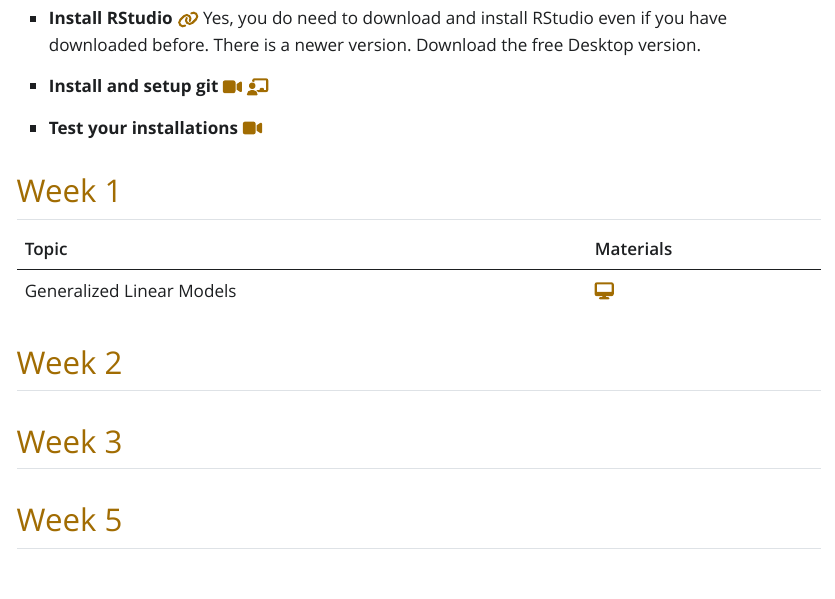
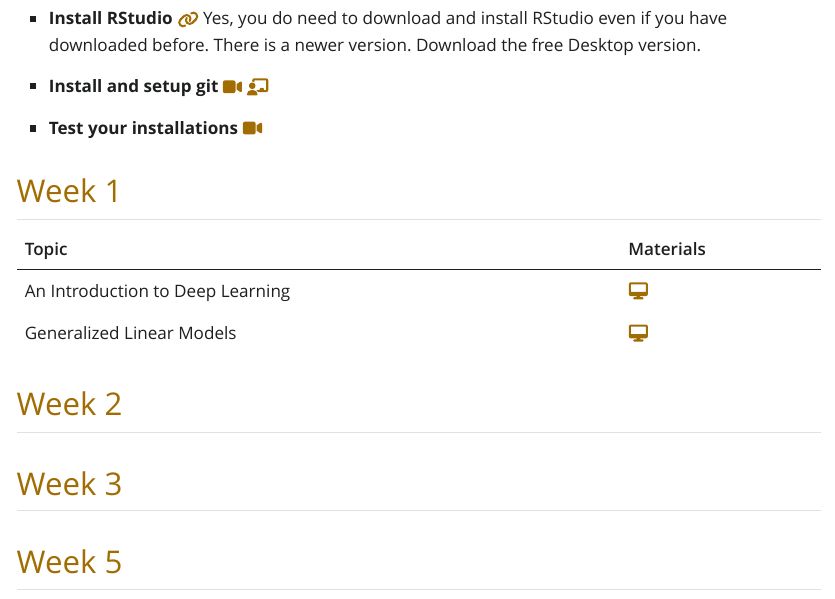
Before and after one commit to socaldatascience/summer-materials-2024, a Quarto document (index.qmd): the page in a window 1100 px wide, from 380 px down. The pictures show the output file index.html that the author committed with the source, opened offline; Quarto's library style sheets are replaced by a plain one without menus.

Commit message:
add deep learning slides

```diff
--- a/index.qmd
+++ b/index.qmd
@@ -30,6 +30,7 @@ library(fontawesome)
 ## Week 1
 | Topic                         | Materials |
 |-------------------------------|-----------|
+|An Introduction to Deep Learning|[`r fontawesome::fa(name = "desktop")`](https://drive.google.com/file/d/1pZtvv0Boqi8JLZkUQf2xleofdQKHV_eM/view)
 | Generalized Linear Models   |[`r fontawesome::fa(name = "desktop")`](slides/day03-glm/Mozhdeh - GLM.html)           |
 
 ## Week 2
```
Also changed, not shown: index.html.
